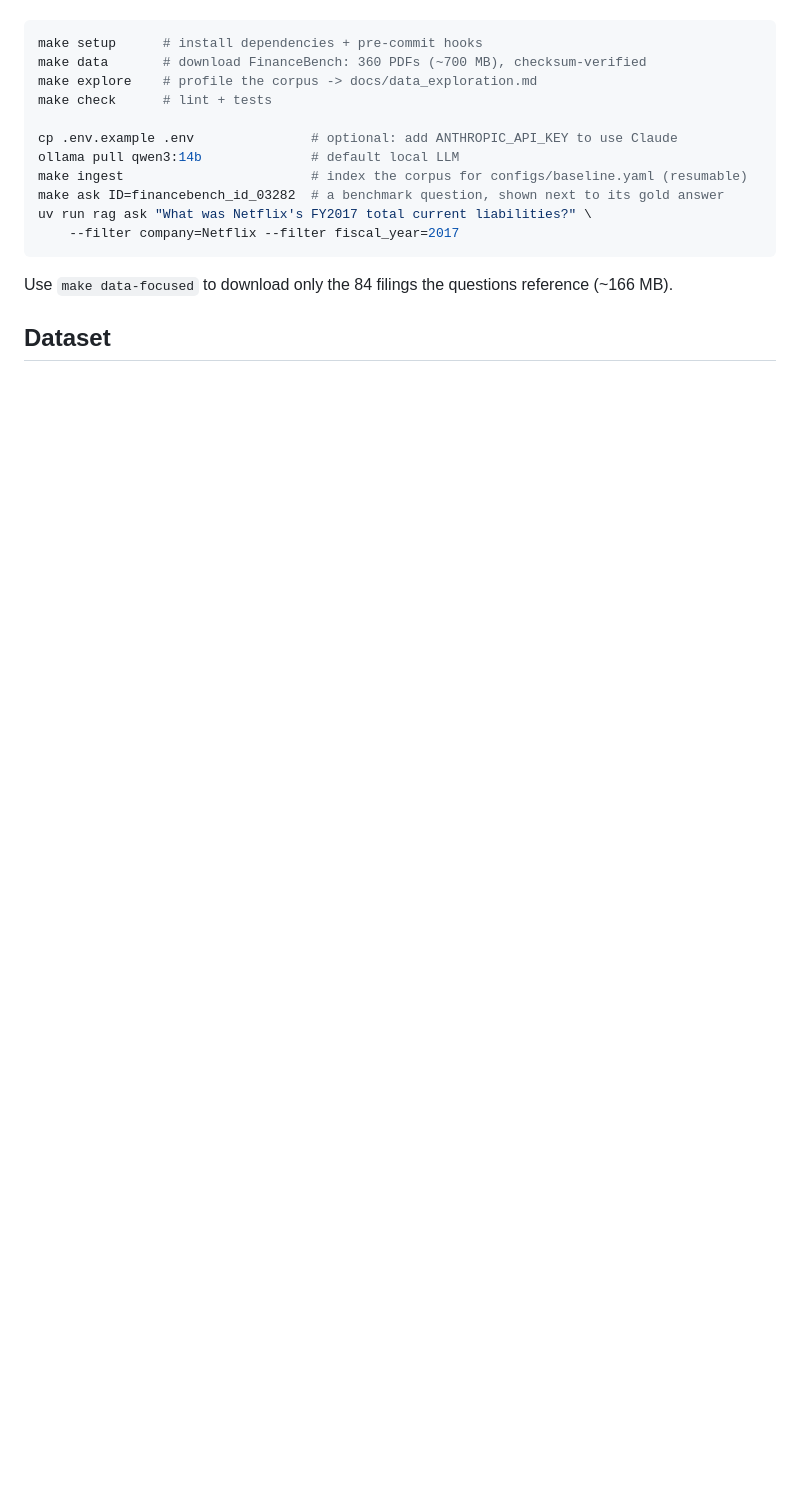
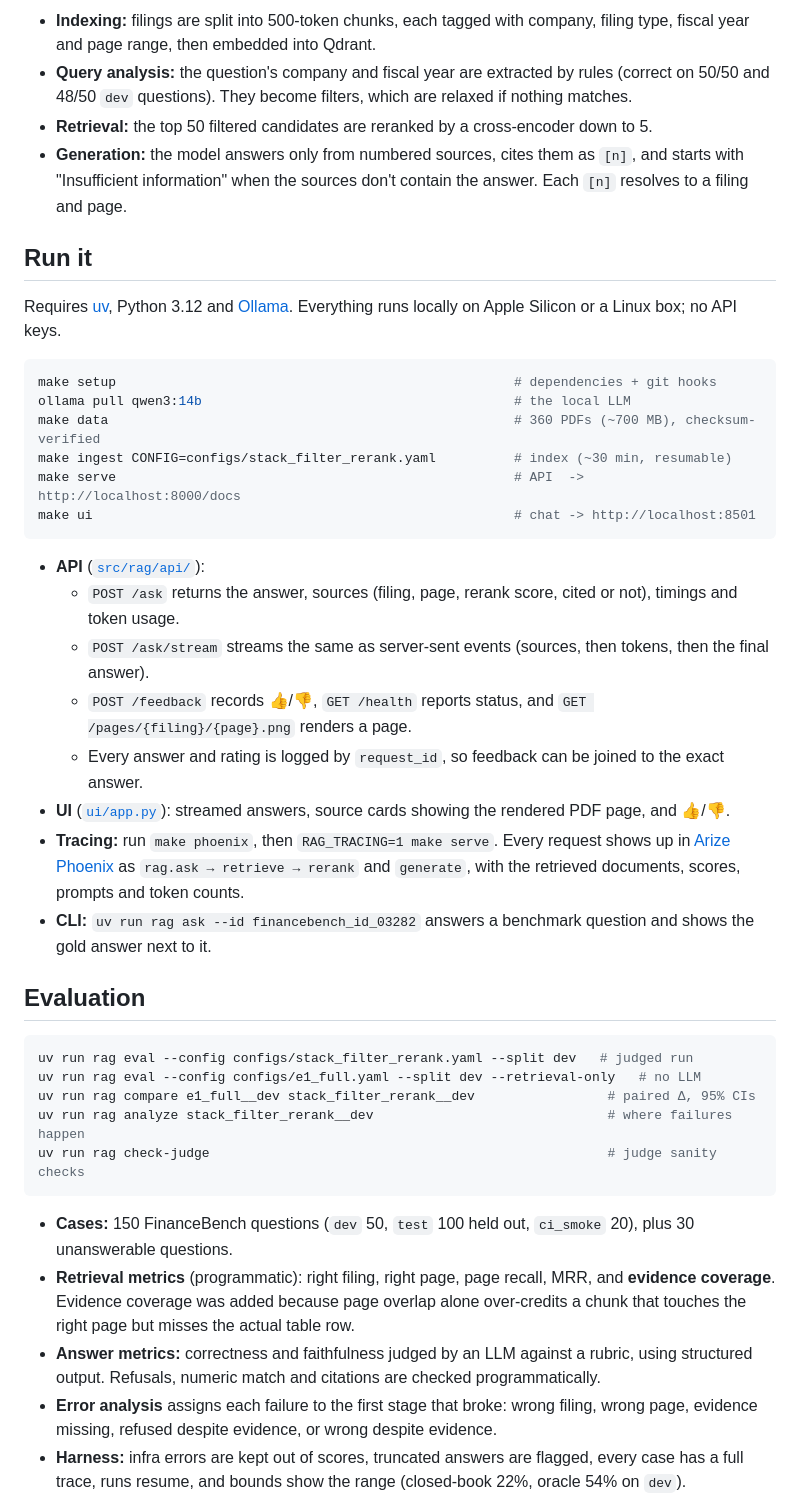
Before and after one commit to TejaGelli668/production-rag-with-evals, a Markdown page: README.md, the part around one of its changes. Rendered like a GitHub page; blank space fills up the shorter version.

````diff
--- a/README.md
+++ b/README.md
@@ -46,18 +82,64 @@ Requires [uv](https://docs.astral.sh/uv/) and Python 3.12.
+- **Indexing:** filings are split into 500-token chunks, each tagged with company, filing
+  type, fiscal year and page range, then embedded into Qdrant.
+- **Query analysis:** the question's company and fiscal year are extracted by rules
+  (correct on 50/50 and 48/50 `dev` questions). They become filters, which are relaxed if
+  nothing matches.
+- **Retrieval:** the top 50 filtered candidates are reranked by a cross-encoder down to 5.
+- **Generation:** the model answers only from numbered sources, cites them as `[n]`, and
+  starts with "Insufficient information" when the sources don't contain the answer. Each
+  `[n]` resolves to a filing and page.
+
+## Run it
+
+Requires [uv](https://docs.astral.sh/uv/), Python 3.12 and [Ollama](https://ollama.com).
+Everything runs locally on Apple Silicon or a Linux box; no API keys.
 
 ```bash
-make setup      # install dependencies + pre-commit hooks
-make data       # download FinanceBench: 360 PDFs (~700 MB), checksum-verified
-make explore    # profile the corpus -> docs/data_exploration.md
-make check      # lint + tests
-
-cp .env.example .env               # optional: add ANTHROPIC_API_KEY to use Claude
-ollama pull qwen3:14b              # default local LLM
-make ingest                        # index the corpus for configs/baseline.yaml (resumable)
-make ask ID=financebench_id_03282  # a benchmark question, shown next to its gold answer
-uv run rag ask "What was Netflix's FY2017 total current liabilities?" \
-    --filter company=Netflix --filter fiscal_year=2017
+make setup                                                   # dependencies + git hooks
+ollama pull qwen3:14b                                        # the local LLM
+make data                                                    # 360 PDFs (~700 MB), checksum-verified
+make ingest CONFIG=configs/stack_filter_rerank.yaml          # index (~30 min, resumable)
+make serve                                                   # API  -> http://localhost:8000/docs
+make ui                                                      # chat -> http://localhost:8501
 ```
 
-Use `make data-focused` to download only the 84 filings the questions reference (~166 MB).
+- **API** ([`src/rag/api/`](src/rag/api/)):
+  - `POST /ask` returns the answer, sources (filing, page, rerank score, cited or not),
+    timings and token usage.
+  - `POST /ask/stream` streams the same as server-sent events (sources, then tokens, then
+    the final answer).
+  - `POST /feedback` records 👍/👎, `GET /health` reports status, and
+    `GET /pages/{filing}/{page}.png` renders a page.
+  - Every answer and rating is logged by `request_id`, so feedback can be joined to the
+    exact answer.
+- **UI** ([`ui/app.py`](ui/app.py)): streamed answers, source cards showing the rendered PDF
+  page, and 👍/👎.
+- **Tracing:** run `make phoenix`, then `RAG_TRACING=1 make serve`. Every request shows up in
+  [Arize Phoenix](https://github.com/Arize-ai/phoenix) as `rag.ask → retrieve → rerank` and
+  `generate`, with the retrieved documents, scores, prompts and token counts.
+- **CLI:** `uv run rag ask --id financebench_id_03282` answers a benchmark question and shows
+  the gold answer next to it.
 
-## Dataset
+## Evaluation
+
+```bash
+uv run rag eval --config configs/stack_filter_rerank.yaml --split dev   # judged run
+uv run rag eval --config configs/e1_full.yaml --split dev --retrieval-only   # no LLM
+uv run rag compare e1_full__dev stack_filter_rerank__dev                 # paired Δ, 95% CIs
+uv run rag analyze stack_filter_rerank__dev                              # where failures happen
+uv run rag check-judge                                                   # judge sanity checks
+```
+
+- **Cases:** 150 FinanceBench questions (`dev` 50, `test` 100 held out, `ci_smoke` 20), plus
+  30 unanswerable questions.
+- **Retrieval metrics** (programmatic): right filing, right page, page recall, MRR, and
+  **evidence coverage**. Evidence coverage was added because page overlap alone over-credits
+  a chunk that touches the right page but misses the actual table row.
+- **Answer metrics:** correctness and faithfulness judged by an LLM against a rubric, using
+  structured output. Refusals, numeric match and citations are checked programmatically.
+- **Error analysis** assigns each failure to the first stage that broke: wrong filing, wrong
+  page, evidence missing, refused despite evidence, or wrong despite evidence.
+- **Harness:** infra errors are kept out of scores, truncated answers are flagged, every case
+  has a full trace, runs resume, and bounds show the range (closed-book 22%, oracle 54% on
+  `dev`).
+
````
Also changed, not shown: other parts of README.md (+98 -81 lines), docs/img/demo.gif (added), 2 other files.
